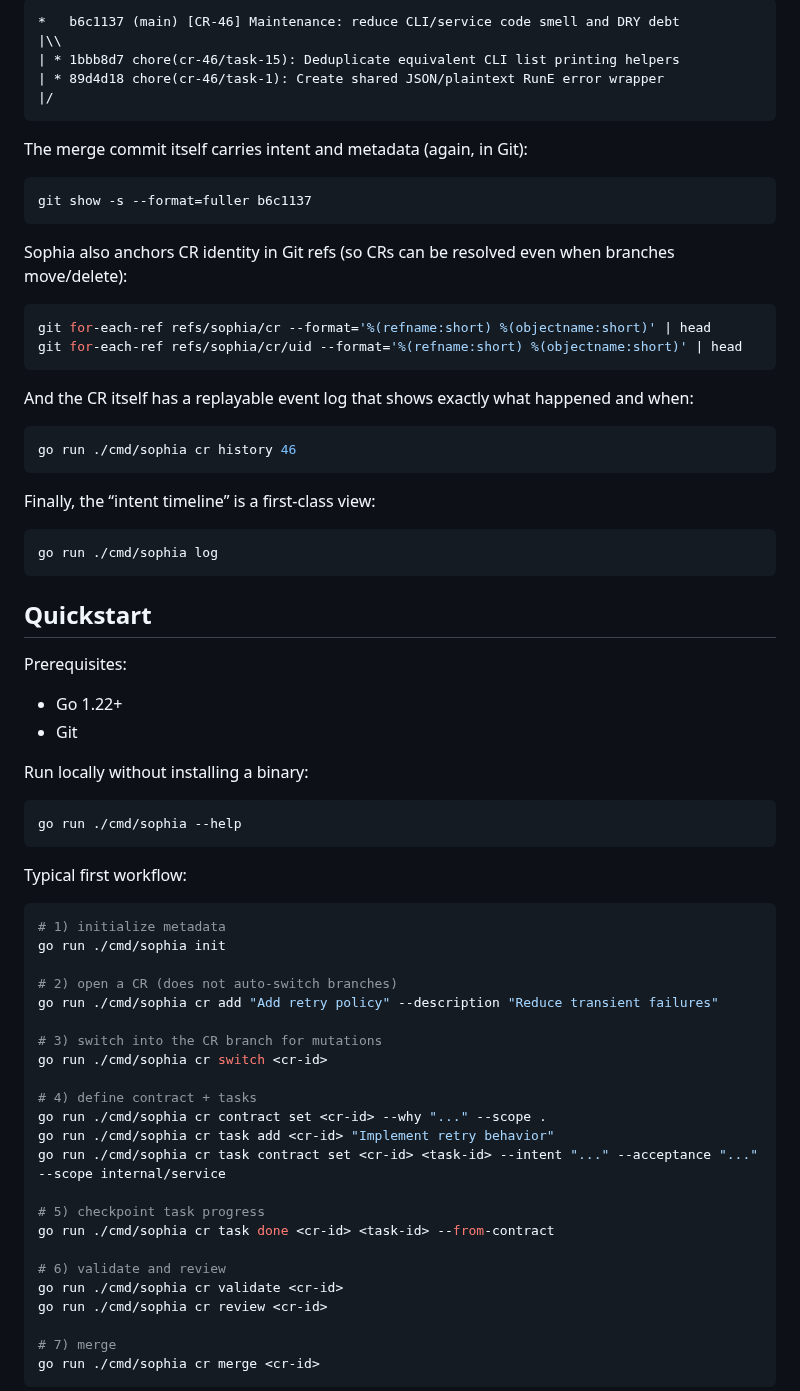
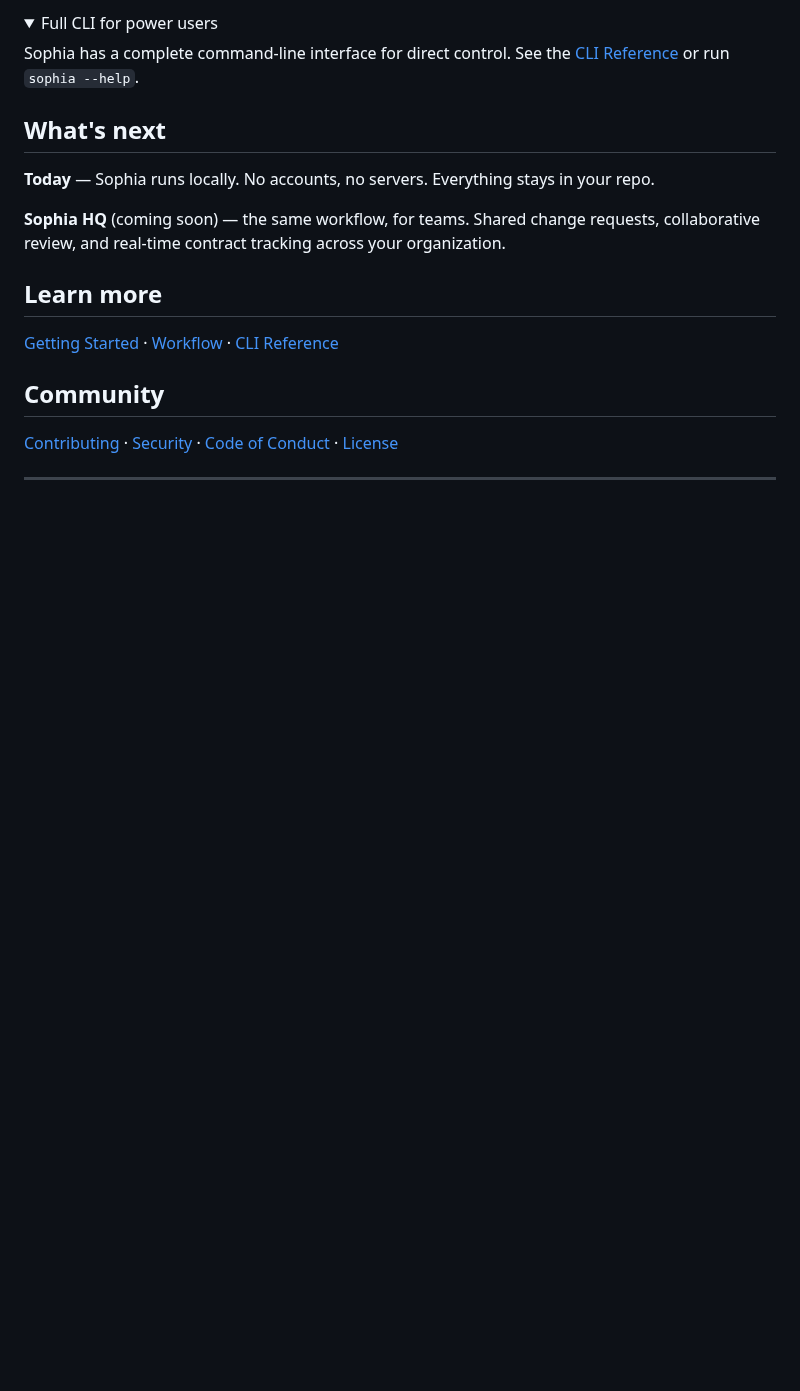
Before and after one commit to Kevandrew/sophia, a Markdown page: README.md, the part around one of its changes. Rendered like a GitHub page; folded sections open; blank space fills up the shorter version.

````diff
--- a/README.md
+++ b/README.md
@@ -36,74 +76,24 @@ Example (real history from this repo):
 
-```text
-*   b6c1137 (main) [CR-46] Maintenance: reduce CLI/service code smell and DRY debt
-|\\
-| * 1bbb8d7 chore(cr-46/task-15): Deduplicate equivalent CLI list printing helpers
-| * 89d4d18 chore(cr-46/task-1): Create shared JSON/plaintext RunE error wrapper
-|/
-```
+<details>
+<summary>Full CLI for power users</summary>
 
-The merge commit itself carries intent and metadata (again, in Git):
+Sophia has a complete command-line interface for direct control. See the [CLI Reference](docs/cli-reference.md) or run `sophia --help`.
 
-```bash
-git show -s --format=fuller b6c1137
-```
+</details>
 
-Sophia also anchors CR identity in Git refs (so CRs can be resolved even when branches move/delete):
+## What's next
 
-```bash
-git for-each-ref refs/sophia/cr --format='%(refname:short) %(objectname:short)' | head
-git for-each-ref refs/sophia/cr/uid --format='%(refname:short) %(objectname:short)' | head
-```
+**Today** — Sophia runs locally. No accounts, no servers. Everything stays in your repo.
 
-And the CR itself has a replayable event log that shows exactly what happened and when:
+**Sophia HQ** (coming soon) — the same workflow, for teams. Shared change requests, collaborative review, and real-time contract tracking across your organization.
 
-```bash
-go run ./cmd/sophia cr history 46
-```
+## Learn more
 
-Finally, the “intent timeline” is a first-class view:
+[Getting Started](docs/getting-started.md) · [Workflow](docs/workflow.md) · [CLI Reference](docs/cli-reference.md)
 
-```bash
-go run ./cmd/sophia log
-```
+## Community
 
-## Quickstart
+[Contributing](CONTRIBUTING.md) · [Security](SECURITY.md) · [Code of Conduct](CODE_OF_CONDUCT.md) · [License](LICENSE)
 
-Prerequisites:
-- Go 1.22+
-- Git
+---
 
-Run locally without installing a binary:
-
-```bash
-go run ./cmd/sophia --help
-```
-
-Typical first workflow:
-
-```bash
-# 1) initialize metadata
-go run ./cmd/sophia init
-
-# 2) open a CR (does not auto-switch branches)
-go run ./cmd/sophia cr add "Add retry policy" --description "Reduce transient failures"
-
-# 3) switch into the CR branch for mutations
-go run ./cmd/sophia cr switch <cr-id>
-
-# 4) define contract + tasks
-go run ./cmd/sophia cr contract set <cr-id> --why "..." --scope .
-go run ./cmd/sophia cr task add <cr-id> "Implement retry behavior"
-go run ./cmd/sophia cr task contract set <cr-id> <task-id> --intent "..." --acceptance "..." --scope internal/service
-
-# 5) checkpoint task progress
-go run ./cmd/sophia cr task done <cr-id> <task-id> --from-contract
-
-# 6) validate and review
-go run ./cmd/sophia cr validate <cr-id>
-go run ./cmd/sophia cr review <cr-id>
-
-# 7) merge
-go run ./cmd/sophia cr merge <cr-id>
-```
-
````
Also changed, not shown: other parts of README.md (+62 -100 lines).
